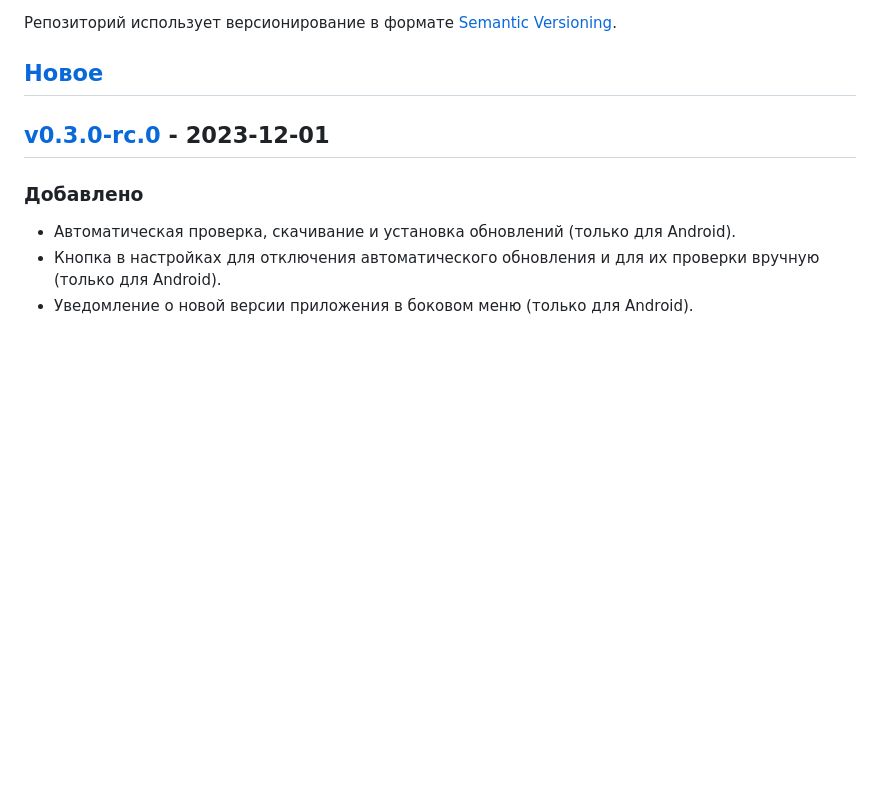
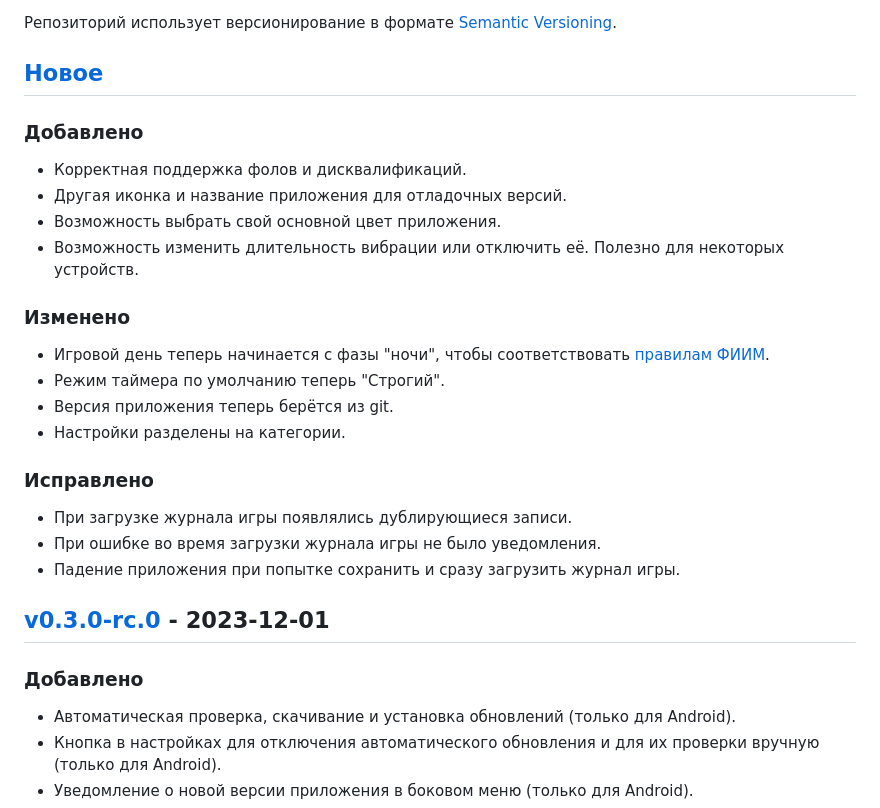
Before and after one commit to evgfilim1/mafia-companion, a Markdown page: CHANGELOG.md, the part around the change. GitHub-like rendering; blank space fills up the shorter version.

```diff
--- a/CHANGELOG.md
+++ b/CHANGELOG.md
@@ -5,6 +5,28 @@
 Репозиторий использует версионирование в формате [Semantic Versioning](https://semver.org/lang/ru/).
 
 ## [Новое][unreleased]
+
+### Добавлено
+
+- Корректная поддержка фолов и дисквалификаций.
+- Другая иконка и название приложения для отладочных версий.
+- Возможность выбрать свой основной цвет приложения.
+- Возможность изменить длительность вибрации или отключить её. Полезно для некоторых устройств.
+
+### Изменено
+
+- Игровой день теперь начинается с фазы "ночи", чтобы соответствовать [правилам ФИИМ][rules].
+- Режим таймера по умолчанию теперь "Строгий".
+- Версия приложения теперь берётся из git.
+- Настройки разделены на категории.
+
+### Исправлено
+
+- При загрузке журнала игры появлялись дублирующиеся записи.
+- При ошибке во время загрузки журнала игры не было уведомления.
+- Падение приложения при попытке сохранить и сразу загрузить журнал игры.
+
+[rules]: https://mafiaworldtour.com/fiim-rules
 
 ## [v0.3.0-rc.0] - 2023-12-01
 
```
Also changed, not shown: README.md (+2 -2 lines).
